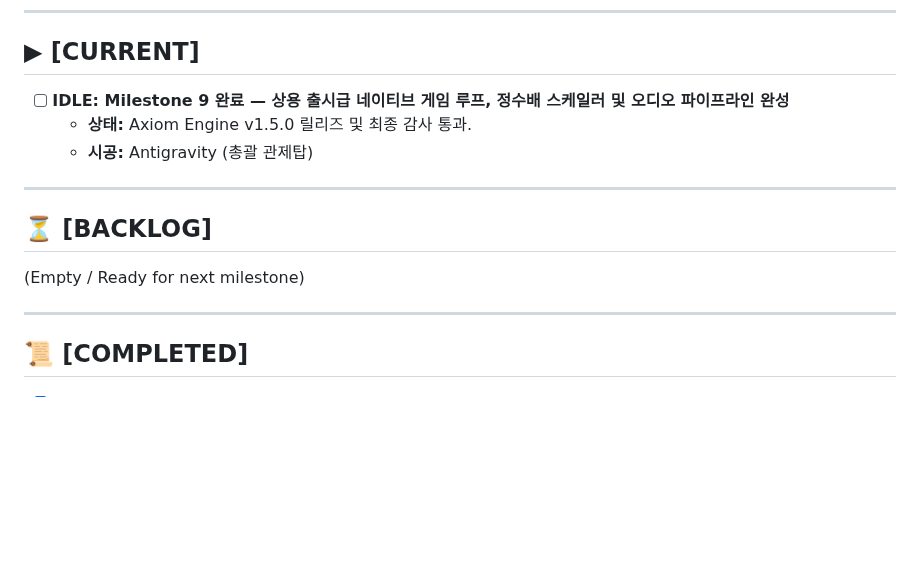
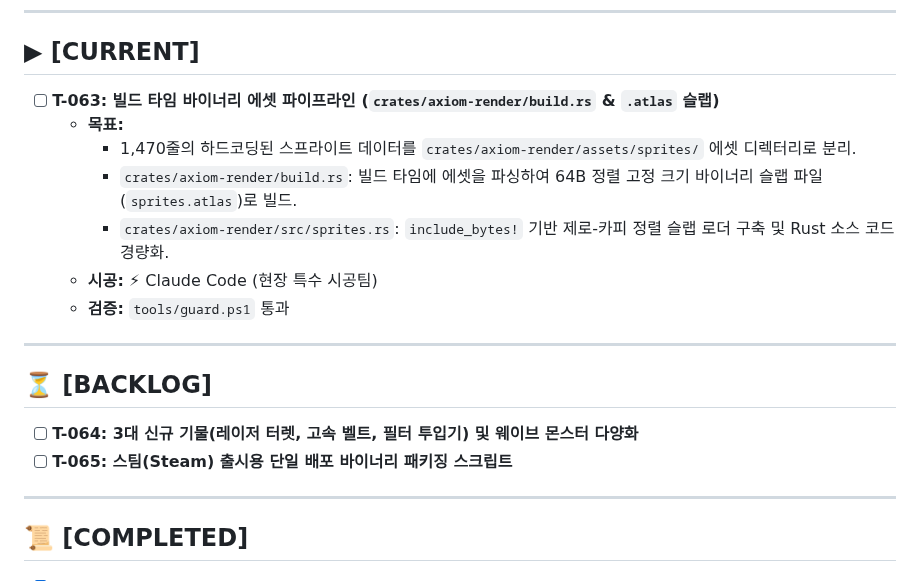
Before and after one commit to Hyedelle/Axiom, a Markdown page: docs/tasks.md, the part around the change. Drawn GitHub-style; blank space fills up the shorter version.

```diff
--- a/docs/tasks.md
+++ b/docs/tasks.md
@@ -6,14 +6,19 @@
 ---
 
 ## ▶ [CURRENT]
-- [ ] **IDLE: Milestone 9 완료 — 상용 출시급 네이티브 게임 루프, 정수배 스케일러 및 오디오 파이프라인 완성**
-  - **상태:** Axiom Engine v1.5.0 릴리즈 및 최종 감사 통과.
-  - **시공:** Antigravity (총괄 관제탑)
+- [ ] **T-063: 빌드 타임 바이너리 에셋 파이프라인 (`crates/axiom-render/build.rs` & `.atlas` 슬랩)**
+  - **목표:**
+    - 1,470줄의 하드코딩된 스프라이트 데이터를 `crates/axiom-render/assets/sprites/` 에셋 디렉터리로 분리.
+    - `crates/axiom-render/build.rs`: 빌드 타임에 에셋을 파싱하여 64B 정렬 고정 크기 바이너리 슬랩 파일(`sprites.atlas`)로 빌드.
+    - `crates/axiom-render/src/sprites.rs`: `include_bytes!` 기반 제로-카피 정렬 슬랩 로더 구축 및 Rust 소스 코드 경량화.
+  - **시공:** ⚡ Claude Code (현장 특수 시공팀)
+  - **검증:** `tools/guard.ps1` 통과
 
 ---
 
 ## ⏳ [BACKLOG]
-(Empty / Ready for next milestone)
+- [ ] **T-064: 3대 신규 기물(레이저 터렛, 고속 벨트, 필터 투입기) 및 웨이브 몬스터 다양화**
+- [ ] **T-065: 스팀(Steam) 출시용 단일 배포 바이너리 패키징 스크립트**
 
 ---
 
```
Also changed, not shown: docs/audit-report.md (+24 -0 lines).
